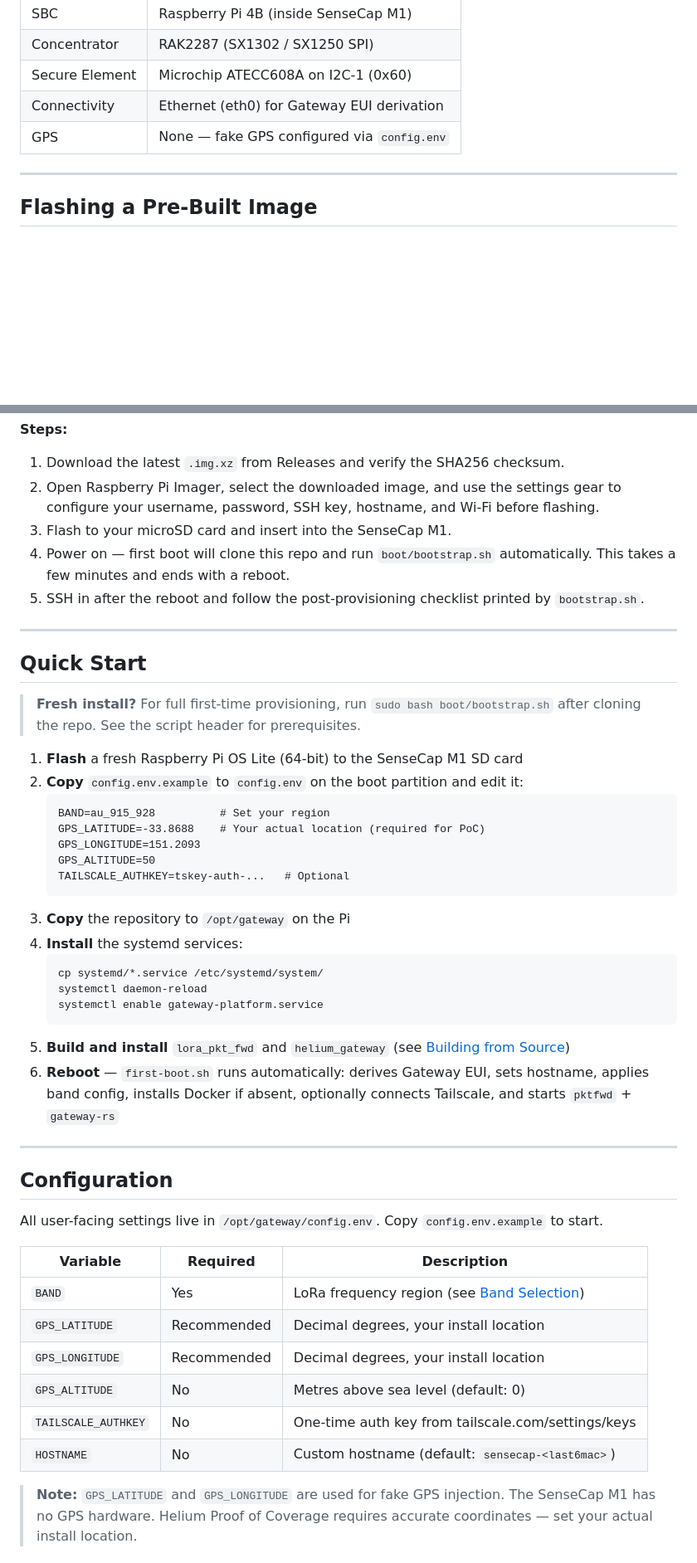
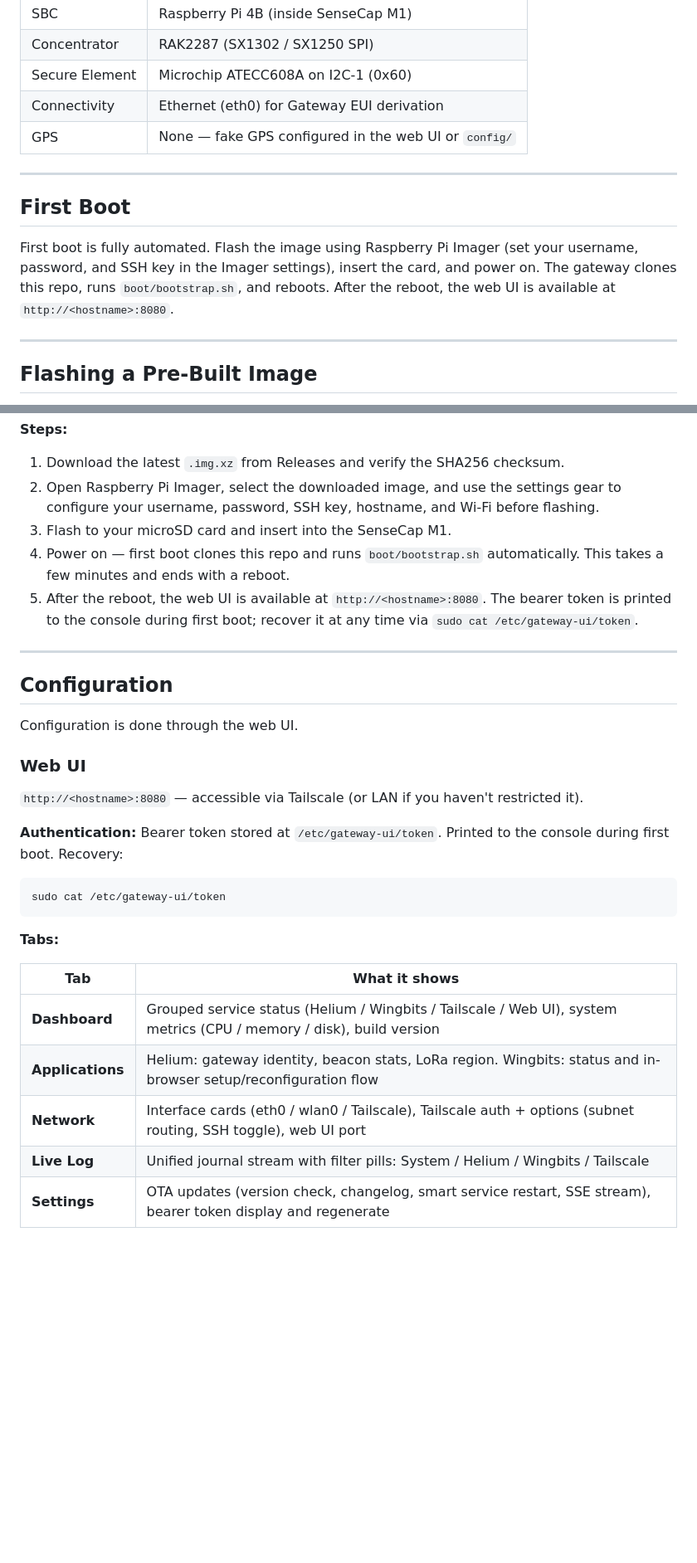
Before and after one commit to bitcryptic-gw/sensecap-m1-gateway, a Markdown page: README.md, 2 parts joined by grey strips. Shown at 83% size. Drawn GitHub-style; blank space fills up the shorter version.

````diff
--- a/README.md
+++ b/README.md
@@ -37,7 +37,13 @@ The goal is a gateway you can fully understand, audit, and trust — running on
 | Concentrator | RAK2287 (SX1302 / SX1250 SPI) |
 | Secure Element | Microchip ATECC608A on I2C-1 (0x60) |
 | Connectivity | Ethernet (eth0) for Gateway EUI derivation |
-| GPS | None — fake GPS configured via `config.env` |
+| GPS | None — fake GPS configured in the web UI or `config/` |
+
+---
+
+## First Boot
+
+First boot is fully automated. Flash the image using Raspberry Pi Imager (set your username, password, and SSH key in the Imager settings), insert the card, and power on. The gateway clones this repo, runs `boot/bootstrap.sh`, and reboots. After the reboot, the web UI is available at `http://<hostname>:8080`.
 
 ---
 
@@ -53,47 +59,31 @@ Pre-built images are available on the [Releases](https://github.com/bitcryptic-g
 1. Download the latest `.img.xz` from Releases and verify the SHA256 checksum.
 2. Open Raspberry Pi Imager, select the downloaded image, and use the settings gear to configure your username, password, SSH key, hostname, and Wi-Fi before flashing.
 3. Flash to your microSD card and insert into the SenseCap M1.
-4. Power on — first boot will clone this repo and run `boot/bootstrap.sh` automatically. This takes a few minutes and ends with a reboot.
-5. SSH in after the reboot and follow the post-provisioning checklist printed by `bootstrap.sh`.
-
----
-
-## Quick Start
-
-> **Fresh install?** For full first-time provisioning, run `sudo bash boot/bootstrap.sh` after cloning the repo. See the script header for prerequisites.
-
-1. **Flash** a fresh Raspberry Pi OS Lite (64-bit) to the SenseCap M1 SD card
-2. **Copy** `config.env.example` to `config.env` on the boot partition and edit it:
-   ```
-   BAND=au_915_928          # Set your region
-   GPS_LATITUDE=-33.8688    # Your actual location (required for PoC)
-   GPS_LONGITUDE=151.2093
-   GPS_ALTITUDE=50
-   TAILSCALE_AUTHKEY=tskey-auth-...   # Optional
-   ```
-3. **Copy** the repository to `/opt/gateway` on the Pi
-4. **Install** the systemd services:
-   ```bash
-   cp systemd/*.service /etc/systemd/system/
-   systemctl daemon-reload
-   systemctl enable gateway-platform.service
-   ```
-5. **Build and install** `lora_pkt_fwd` and `helium_gateway` (see [Building from Source](#building-from-source))
-6. **Reboot** — `first-boot.sh` runs automatically: derives Gateway EUI, sets hostname, applies band config, installs Docker if absent, optionally connects Tailscale, and starts `pktfwd` + `gateway-rs`
+4. Power on — first boot clones this repo and runs `boot/bootstrap.sh` automatically. This takes a few minutes and ends with a reboot.
+5. After the reboot, the web UI is available at `http://<hostname>:8080`. The bearer token is printed to the console during first boot; recover it at any time via `sudo cat /etc/gateway-ui/token`.
 
 ---
 
 ## Configuration
 
-All user-facing settings live in `/opt/gateway/config.env`. Copy `config.env.example` to start.
+Configuration is done through the web UI.
 
-| Variable | Required | Description |
-|----------|----------|-------------|
-| `BAND` | Yes | LoRa frequency region (see [Band Selection](#bandregion-selection)) |
-| `GPS_LATITUDE` | Recommended | Decimal degrees, your install location |
-| `GPS_LONGITUDE` | Recommended | Decimal degrees, your install location |
-| `GPS_ALTITUDE` | No | Metres above sea level (default: 0) |
-| `TAILSCALE_AUTHKEY` | No | One-time auth key from tailscale.com/settings/keys |
-| `HOSTNAME` | No | Custom hostname (default: `sensecap-<last6mac>`) |
+### Web UI
 
-> **Note:** `GPS_LATITUDE` and `GPS_LONGITUDE` are used for fake GPS injection. The SenseCap M1 has no GPS hardware. Helium Proof of Coverage requires accurate coordinates — set your actual install location.
+`http://<hostname>:8080` — accessible via Tailscale (or LAN if you haven't restricted it).
+
+**Authentication:** Bearer token stored at `/etc/gateway-ui/token`. Printed to the console during first boot. Recovery:
+```bash
+sudo cat /etc/gateway-ui/token
+```
+
+**Tabs:**
+
+| Tab | What it shows |
+|-----|---------------|
+| **Dashboard** | Grouped service status (Helium / Wingbits / Tailscale / Web UI), system metrics (CPU / memory / disk), build version |
+| **Applications** | Helium: gateway identity, beacon stats, LoRa region. Wingbits: status and in-browser setup/reconfiguration flow |
+| **Network** | Interface cards (eth0 / wlan0 / Tailscale), Tailscale auth + options (subnet routing, SSH toggle), web UI port |
+| **Live Log** | Unified journal stream with filter pills: System / Helium / Wingbits / Tailscale |
+| **Settings** | OTA updates (version check, changelog, smart service restart, SSE stream), bearer token display and regenerate |
+
````
Also changed, not shown: other parts of README.md (+78 -103 lines).
